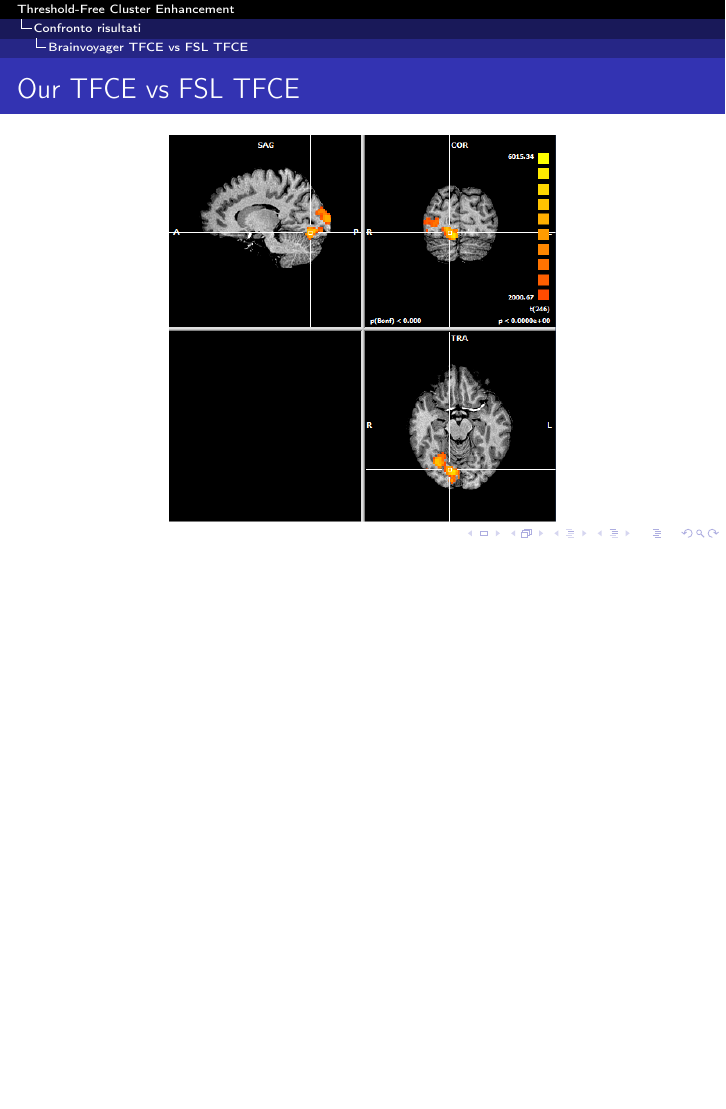
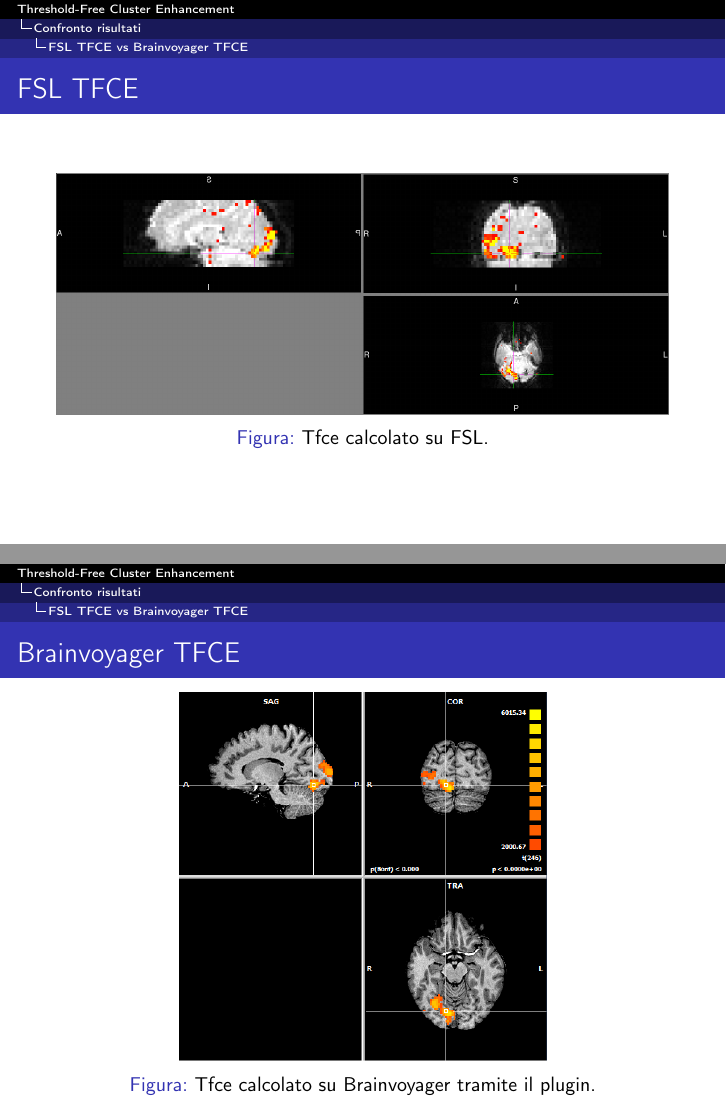
Before and after one commit to amon80/tfce_brainvoyager, LaTeX slides (Presentazione/Presentazione.tex): page 62 of 73 before the commit and pages 61 and 62 of 73 after it, the two joined at a grey line, the shorter picture padded with empty space. Compiled offline with pdfLaTeX.

Commit message:
Fixed some typos on slides

```diff
--- a/Presentazione/Presentazione.tex
+++ b/Presentazione/Presentazione.tex
@@ -32,6 +32,7 @@
 
 
 \setbeamertemplate{itemize/enumerate body begin}{\footnotesize}
+\beamertemplatenavigationsymbolsempty
 
 \title{Threshold-Free Cluster Enhancement}
 \author{Luigi Giugliano$^1$, Marco Mecchia$^1$}
@@ -644,20 +645,22 @@ I risultati che seguono enfatizzano i due principali obiettivi preposti:
 \end{enumerate}
 \end{frame}
 
-\subsection{Brainvoyager TFCE vs FSL TFCE}
+\subsection{FSL TFCE vs Brainvoyager TFCE}
 \begin{frame}
-\frametitle{Our TFCE vs FSL TFCE}
+\frametitle{FSL TFCE}
 \begin{figure}
     \centering
         \includegraphics[width=\textwidth]{Images/FSLcorrected.png}
+	\caption{Tfce calcolato su FSL.}
 \end{figure}
 \end{frame}
 
 \begin{frame}
-\frametitle{Our TFCE vs FSL TFCE}
+\frametitle{Brainvoyager TFCE}
 \begin{figure}
 	\centering
-        \includegraphics[width=0.63\textwidth]{Images/Brainvoyager-TFCE83187129.png}
+        \includegraphics[width=0.60\textwidth]{Images/Brainvoyager-TFCE83187129.png}
+	\caption{Tfce calcolato su Brainvoyager tramite il plugin.}
 \end{figure}
 \end{frame}
 
```
Also changed, not shown: Presentazione/Presentazione.tex (4 more changed lines).
